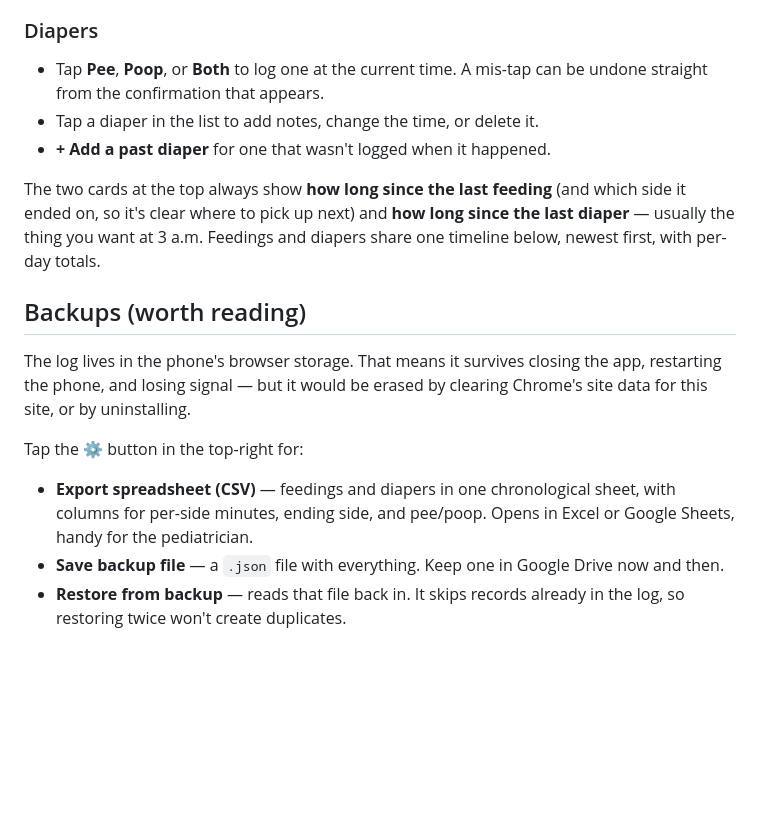
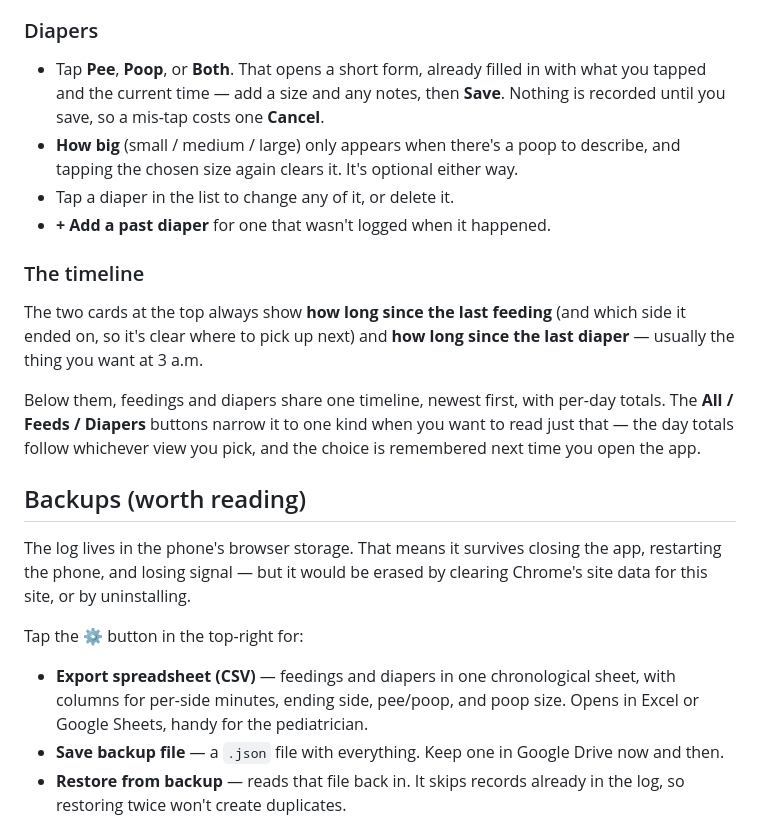
Before and after one commit to Sporadic92/Nursing-log, a Markdown page: README.md, the part around the change. Rendered like a GitHub page; blank space fills up the shorter version.

Commit message:
Document the filters, diaper form, and poop size
Follow-up to the previous commit, whose README changes did not apply.

Co-Authored-By: Claude Opus 5 <noreply@anthropic.com>
Claude-Session: https://claude.ai/code/session_01LoTBuwmp27F2ggycBsfAsM

```diff
--- a/README.md
+++ b/README.md
@@ -58,15 +58,24 @@ Then turn on Pages:
 
 ### Diapers
 
-- Tap **Pee**, **Poop**, or **Both** to log one at the current time. A mis-tap can be undone
-  straight from the confirmation that appears.
-- Tap a diaper in the list to add notes, change the time, or delete it.
+- Tap **Pee**, **Poop**, or **Both**. That opens a short form, already filled in with what you
+  tapped and the current time — add a size and any notes, then **Save**. Nothing is recorded
+  until you save, so a mis-tap costs one **Cancel**.
+- **How big** (small / medium / large) only appears when there's a poop to describe, and tapping
+  the chosen size again clears it. It's optional either way.
+- Tap a diaper in the list to change any of it, or delete it.
 - **+ Add a past diaper** for one that wasn't logged when it happened.
 
+### The timeline
+
 The two cards at the top always show **how long since the last feeding** (and which side it
-ended on, so it's clear where to pick up next) and
-**how long since the last diaper** — usually the thing you want at 3 a.m. Feedings and diapers
-share one timeline below, newest first, with per-day totals.
+ended on, so it's clear where to pick up next) and **how long since the last diaper** — usually
+the thing you want at 3 a.m.
+
+Below them, feedings and diapers share one timeline, newest first, with per-day totals. The
+**All / Feeds / Diapers** buttons narrow it to one kind when you want to read just that — the
+day totals follow whichever view you pick, and the choice is remembered next time you open
+the app.
 
 ## Backups (worth reading)
 
@@ -77,7 +86,7 @@ site, or by uninstalling.
 Tap the **⚙** button in the top-right for:
 
 - **Export spreadsheet (CSV)** — feedings and diapers in one chronological sheet, with columns
-  for per-side minutes, ending side, and pee/poop. Opens in Excel or Google Sheets, handy for the pediatrician.
+  for per-side minutes, ending side, pee/poop, and poop size. Opens in Excel or Google Sheets, handy for the pediatrician.
 - **Save backup file** — a `.json` file with everything. Keep one in Google Drive now and then.
 - **Restore from backup** — reads that file back in. It skips records already in the log, so
   restoring twice won't create duplicates.
```
